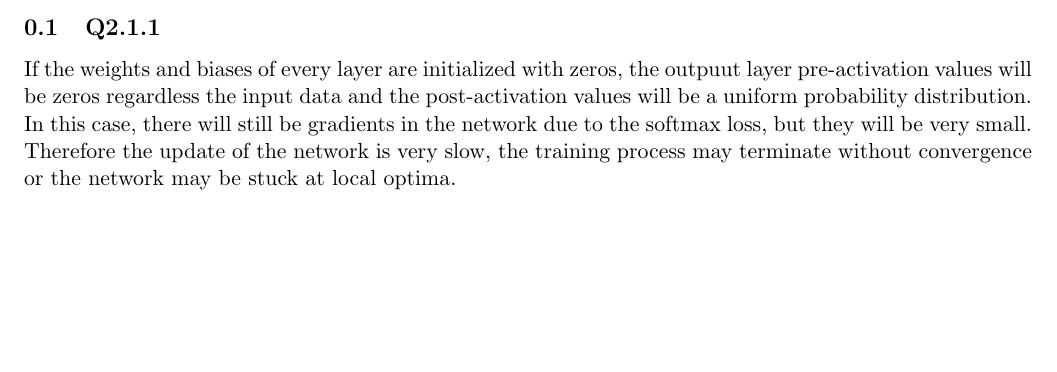
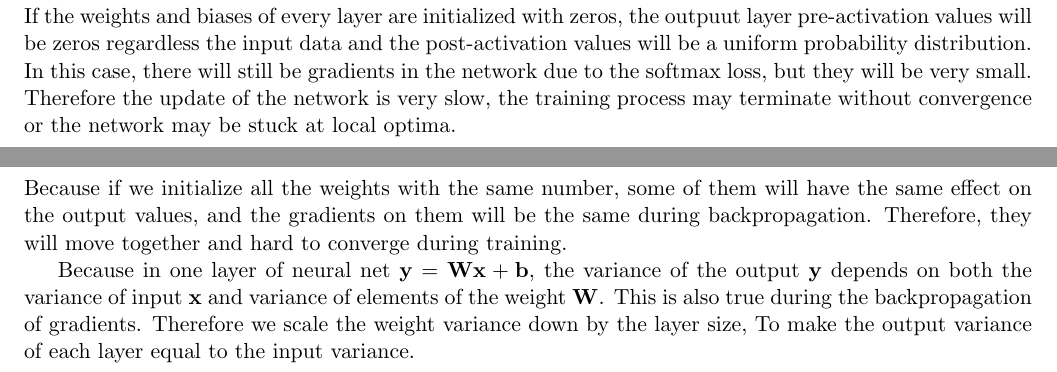
Before and after one commit to georgegu1997/CMU-16720B-new, a LaTeX problem sheet (HW5/report/qiaog_hw5.tex): part of page 7 of 7 before the commit and two parts of pages 7 and 8 of 8 after it, the two joined at a grey line, cut at the place of the change, the shorter picture padded with empty space. Compiled offline with pdfLaTeX.

Commit message:
HW5 Q2.1 done

```diff
--- a/HW5/report/qiaog_hw5.tex
+++ b/HW5/report/qiaog_hw5.tex
@@ -128,12 +128,19 @@ And then we can further rewrite it to matrix form
 
 \newpage
 
-\subsection{Q2.1.1}
+\subsection*{Q2.1.1}
 
 If the weights and biases of every layer are initialized with zeros, the outpuut layer pre-activation values will be zeros regardless the input data and the post-activation values will be a uniform probability distribution.
 In this case, there will still be gradients in the network due to the softmax loss, but they will be very small. Therefore the update of the network is very slow, the training process may terminate without convergence or the network may be stuck at local optima.
 % Therefore The gradients of the network therefore will be zeros during training and the network weights will remain zeros after training.
 
+\newpage
+
+\subsection*{Q2.1.3}
+
+Because if we initialize all the weights with the same number, some of them will have the same effect on the output values, and the gradients on them will be the same during backpropagation. Therefore, they will move together and hard to converge during training.
+
+Because in one layer of neural net $\by=\bW\bx+\bb$, the variance of the output $\by$ depends on both the variance of input $\bx$ and variance of elements of the weight $\bW$. This is also true during the backpropagation of gradients. Therefore we scale the weight variance down by the layer size, To make the output variance of each layer equal to the input variance.
 
 
 
```
Also changed, not shown: HW5/report/qiaog_hw5.pdf.
